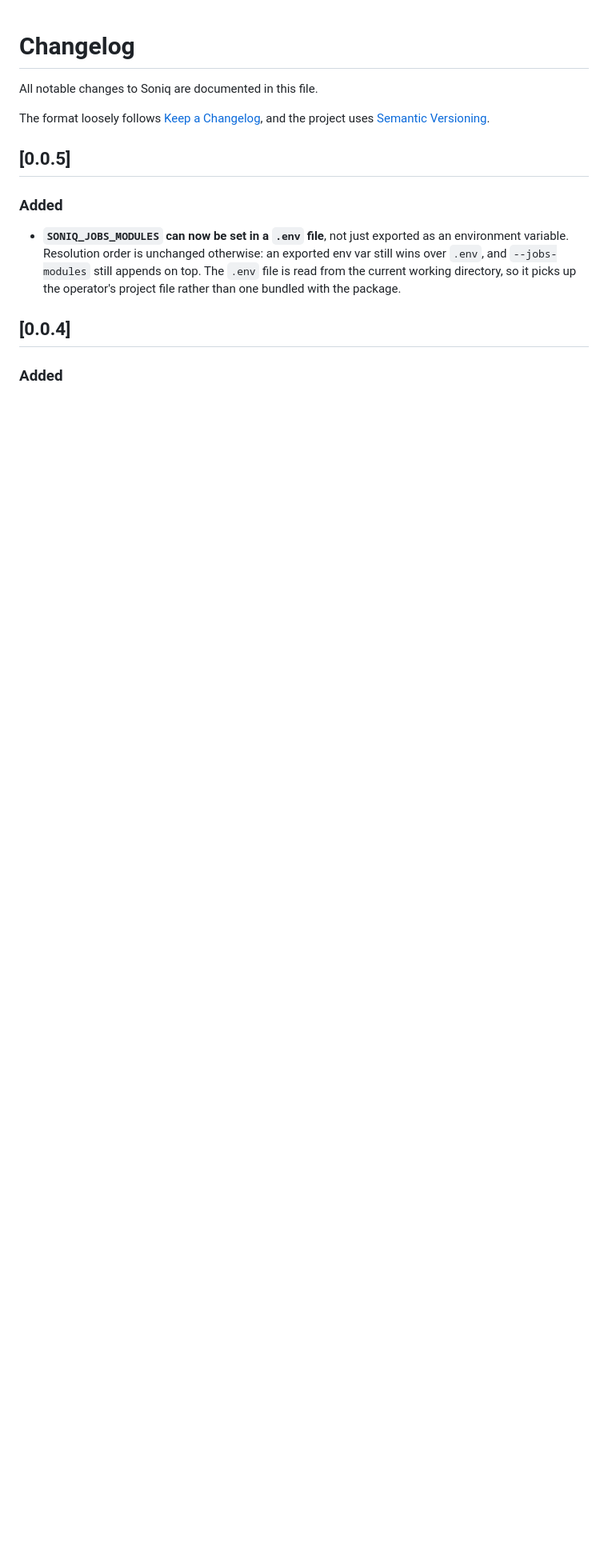
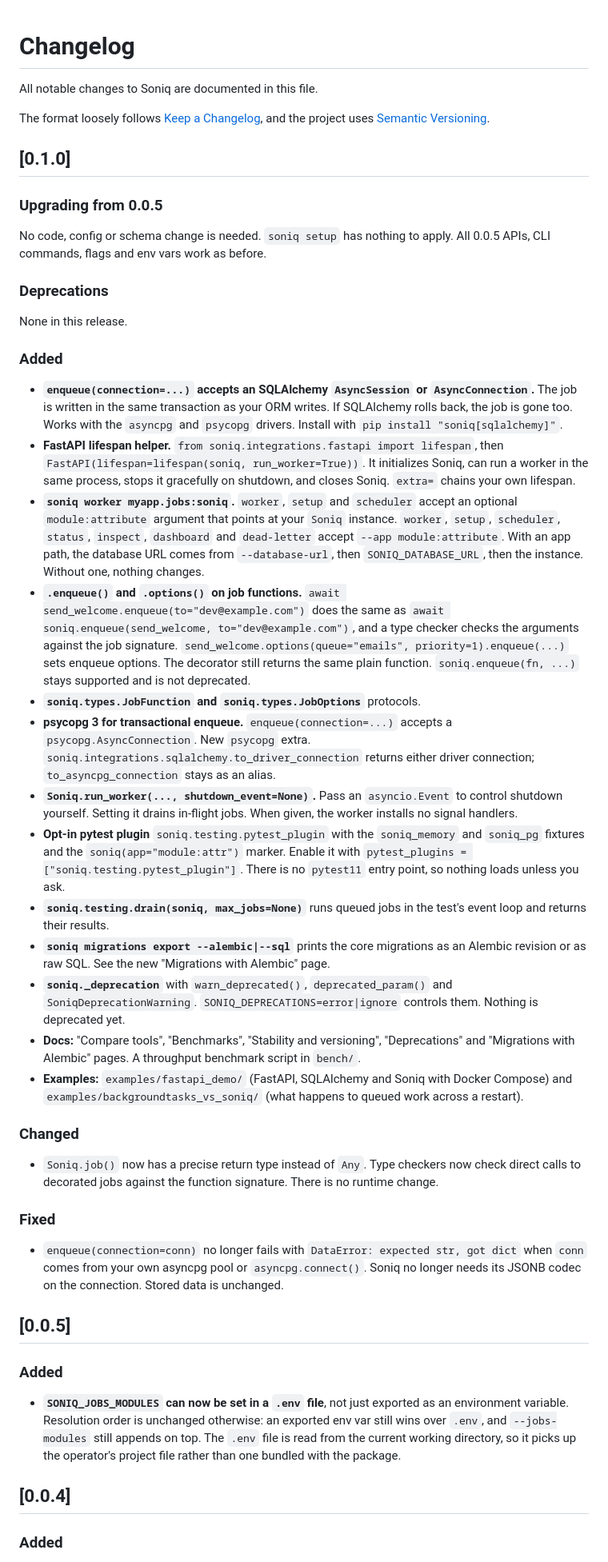
Before and after one commit to abhinavs/soniq, a Markdown page: CHANGELOG.md, the part around the change. Shown at 80% size. Rendered like a GitHub page; blank space fills up the shorter version.

Commit message:
Add 0.1.0 changelog entry

```diff
--- a/CHANGELOG.md
+++ b/CHANGELOG.md
@@ -3,6 +3,40 @@
 All notable changes to Soniq are documented in this file.
 
 The format loosely follows [Keep a Changelog](https://keepachangelog.com/en/1.1.0/), and the project uses [Semantic Versioning](https://semver.org/spec/v2.0.0.html).
+
+## [0.1.0]
+
+### Upgrading from 0.0.5
+
+No code, config or schema change is needed. `soniq setup` has nothing to apply. All 0.0.5 APIs, CLI commands, flags and env vars work as before.
+
+### Deprecations
+
+None in this release.
+
+### Added
+
+- **`enqueue(connection=...)` accepts an SQLAlchemy `AsyncSession` or `AsyncConnection`.** The job is written in the same transaction as your ORM writes. If SQLAlchemy rolls back, the job is gone too. Works with the `asyncpg` and `psycopg` drivers. Install with `pip install "soniq[sqlalchemy]"`.
+- **FastAPI lifespan helper.** `from soniq.integrations.fastapi import lifespan`, then `FastAPI(lifespan=lifespan(soniq, run_worker=True))`. It initializes Soniq, can run a worker in the same process, stops it gracefully on shutdown, and closes Soniq. `extra=` chains your own lifespan.
+- **`soniq worker myapp.jobs:soniq`.** `worker`, `setup` and `scheduler` accept an optional `module:attribute` argument that points at your `Soniq` instance. `worker`, `setup`, `scheduler`, `status`, `inspect`, `dashboard` and `dead-letter` accept `--app module:attribute`. With an app path, the database URL comes from `--database-url`, then `SONIQ_DATABASE_URL`, then the instance. Without one, nothing changes.
+- **`.enqueue()` and `.options()` on job functions.** `await send_welcome.enqueue(to="dev@example.com")` does the same as `await soniq.enqueue(send_welcome, to="dev@example.com")`, and a type checker checks the arguments against the job signature. `send_welcome.options(queue="emails", priority=1).enqueue(...)` sets enqueue options. The decorator still returns the same plain function. `soniq.enqueue(fn, ...)` stays supported and is not deprecated.
+- **`soniq.types.JobFunction` and `soniq.types.JobOptions`** protocols.
+- **psycopg 3 for transactional enqueue.** `enqueue(connection=...)` accepts a `psycopg.AsyncConnection`. New `psycopg` extra. `soniq.integrations.sqlalchemy.to_driver_connection` returns either driver connection; `to_asyncpg_connection` stays as an alias.
+- **`Soniq.run_worker(..., shutdown_event=None)`.** Pass an `asyncio.Event` to control shutdown yourself. Setting it drains in-flight jobs. When given, the worker installs no signal handlers.
+- **Opt-in pytest plugin** `soniq.testing.pytest_plugin` with the `soniq_memory` and `soniq_pg` fixtures and the `soniq(app="module:attr")` marker. Enable it with `pytest_plugins = ["soniq.testing.pytest_plugin"]`. There is no `pytest11` entry point, so nothing loads unless you ask.
+- **`soniq.testing.drain(soniq, max_jobs=None)`** runs queued jobs in the test's event loop and returns their results.
+- **`soniq migrations export --alembic|--sql`** prints the core migrations as an Alembic revision or as raw SQL. See the new "Migrations with Alembic" page.
+- **`soniq._deprecation`** with `warn_deprecated()`, `deprecated_param()` and `SoniqDeprecationWarning`. `SONIQ_DEPRECATIONS=error|ignore` controls them. Nothing is deprecated yet.
+- **Docs:** "Compare tools", "Benchmarks", "Stability and versioning", "Deprecations" and "Migrations with Alembic" pages. A throughput benchmark script in `bench/`.
+- **Examples:** `examples/fastapi_demo/` (FastAPI, SQLAlchemy and Soniq with Docker Compose) and `examples/backgroundtasks_vs_soniq/` (what happens to queued work across a restart).
+
+### Changed
+
+- `Soniq.job()` now has a precise return type instead of `Any`. Type checkers now check direct calls to decorated jobs against the function signature. There is no runtime change.
+
+### Fixed
+
+- `enqueue(connection=conn)` no longer fails with `DataError: expected str, got dict` when `conn` comes from your own asyncpg pool or `asyncpg.connect()`. Soniq no longer needs its JSONB codec on the connection. Stored data is unchanged.
 
 ## [0.0.5]
 
```
